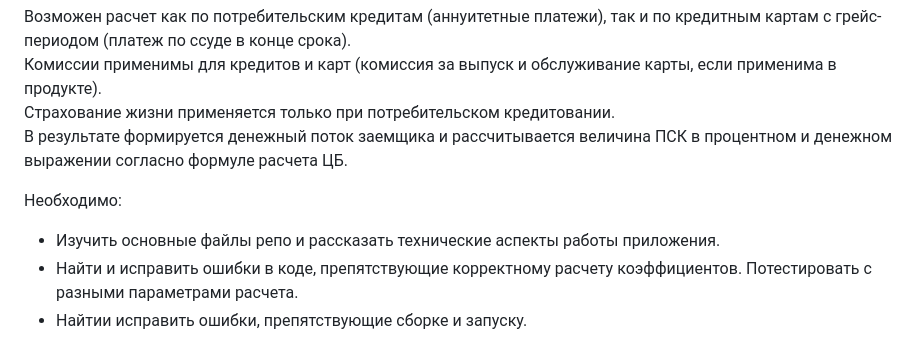
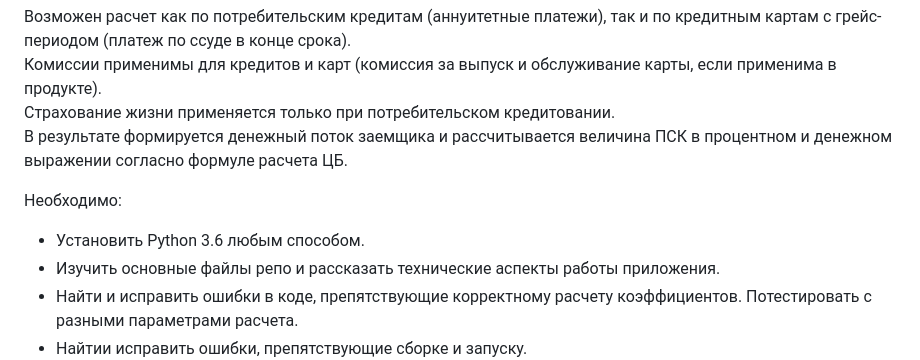
Before and after one commit to iga-marty/psk-not_broken, a Markdown page: README.MD, the part around the change. Rendered like a GitHub page.

```diff
--- a/README.MD
+++ b/README.MD
@@ -10,6 +10,7 @@ LiveCoding Session
 согласно формуле расчета ЦБ.<br />
 
 Необходимо:
+- Установить Python 3.6 любым способом.
 - Изучить основные файлы репо и рассказать технические аспекты работы приложения.
 - Найти и исправить ошибки в коде, препятствующие корректному расчету коэффициентов. Потестировать с разными параметрами расчета.
 - Найтии исправить ошибки, препятствующие сборке и запуску.
```
